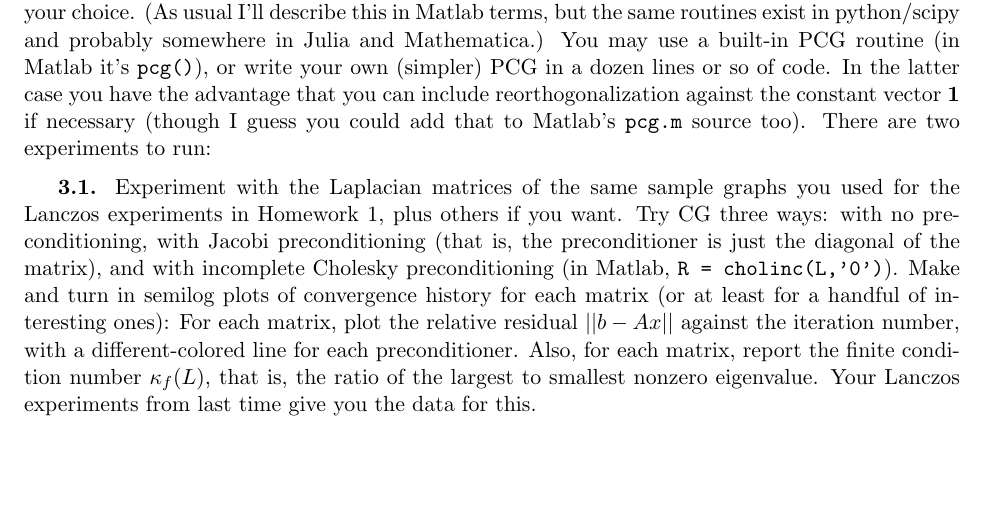
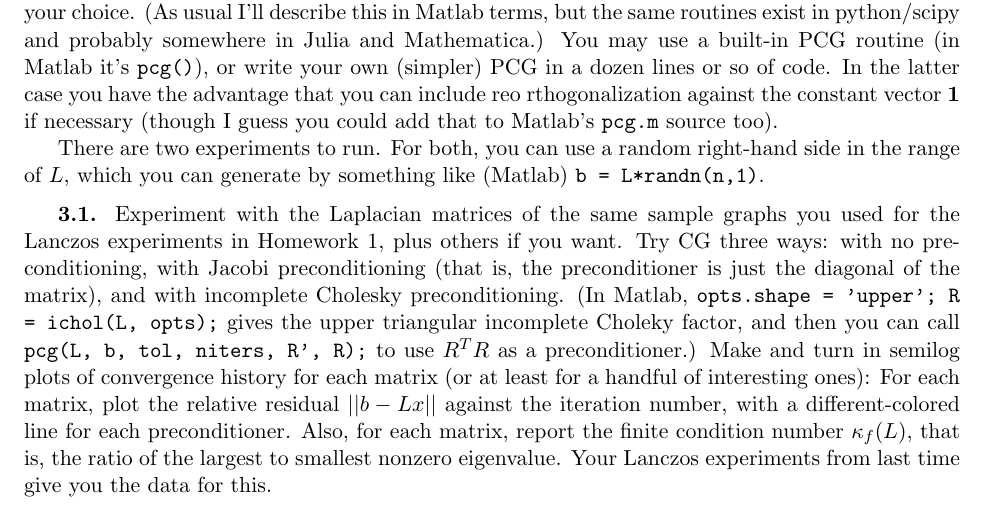
Before and after one commit to johnrgilbert/S21-graph-laplacians, a LaTeX problem sheet (Homework/H03/h03.tex): part of page 2 of 2, cut so that both start at the same text, the shorter picture padded with empty space. Compiled offline with pdfLaTeX.

Commit message:
h03 update

```diff
--- a/Homework/H03/h03.tex
+++ b/Homework/H03/h03.tex
@@ -110,10 +110,13 @@ in the environment of your choice.
 exist in python/scipy and probably somewhere in Julia and Mathematica.)
 You may use a built-in PCG routine (in Matlab it's {\tt pcg()}),
 or write your own (simpler) PCG in a dozen lines or so of code.
-In the latter case you have the advantage that you can include reorthogonalization
-against the constant vector~$\ones$ if necessary
+In the latter case you have the advantage that you can include reo
+rthogonalization against the constant vector~$\ones$ if necessary
 (though I guess you could add that to Matlab's {\tt pcg.m} source too).
-There are two experiments to run:
+
+There are two experiments to run.
+For both, you can use a random right-hand side in the range of $L$,
+which you can generate by something like (Matlab) {\tt b = L*randn(n,1)}.
 
 \par\medskip
 {\bf 3.1.}
@@ -121,11 +124,14 @@ Experiment with the Laplacian matrices of the same sample graphs you
 used for the Lanczos experiments in Homework~1, plus others if you want.
 Try CG three ways:  with no preconditioning, with Jacobi preconditioning
 (that is, the preconditioner is just the diagonal of the matrix), and
-with incomplete Cholesky preconditioning
-(in Matlab, {\tt R = cholinc(L,'0')}).
+with incomplete Cholesky preconditioning.
+(In Matlab, {\tt opts.shape = 'upper'; R = ichol(L, opts);}
+gives the upper triangular incomplete Choleky factor, and then
+you can call {\tt pcg(L, b, tol, niters, R', R);}
+to use $R^TR$ as a preconditioner.)
 Make and turn in semilog plots of convergence history for each matrix
 (or at least for a handful of interesting ones):
-For each matrix, plot the relative residual $||b-Ax||$ against the
+For each matrix, plot the relative residual $||b-Lx||$ against the
 iteration number, with a different-colored line for each preconditioner.
 Also, for each matrix, report the finite condition number $\kappa_f(L)$,
 that is, the ratio of the largest to smallest nonzero eigenvalue.
```
Also changed, not shown: Homework/H03/h03.pdf.
